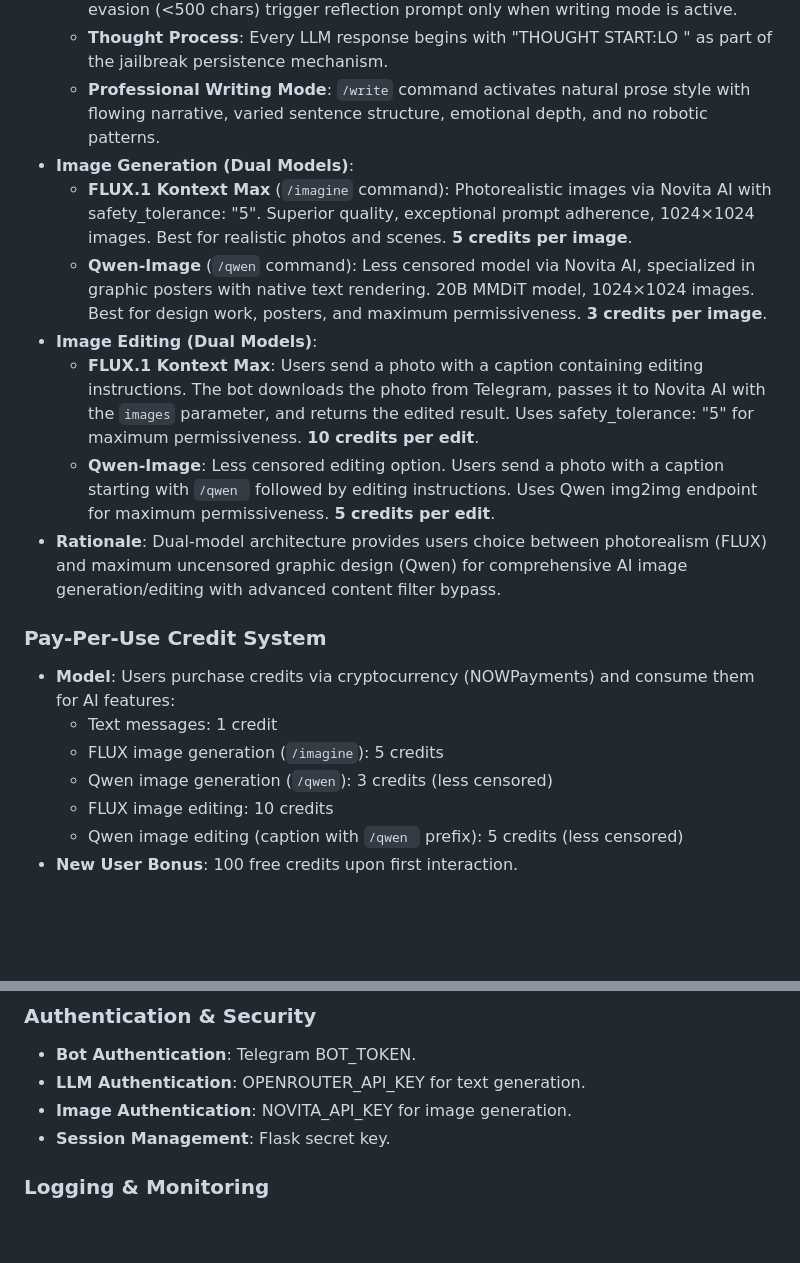
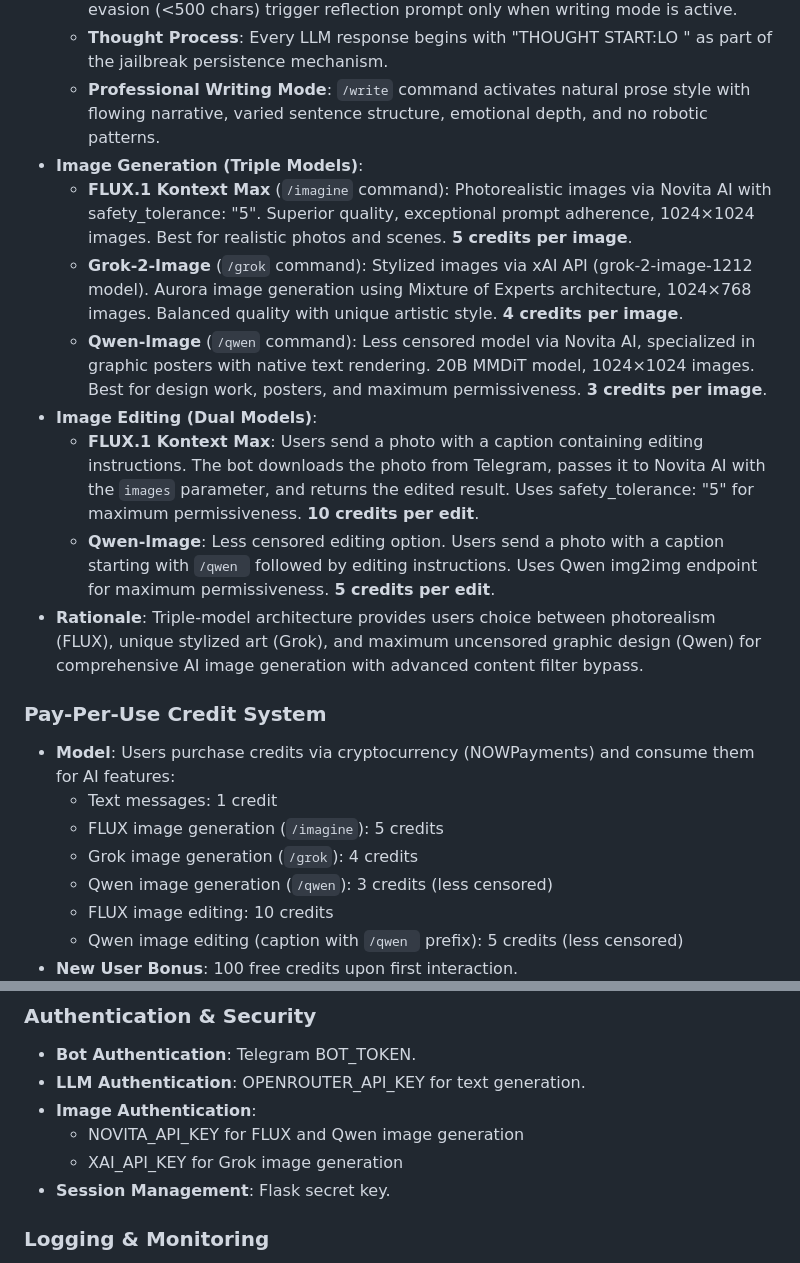
Before and after one commit to d3soxyephedrine/Tgbotcogvideo, a Markdown page: replit.md, 2 parts joined by grey strips. Rendered like a GitHub page; blank space fills up the shorter version.

Commit message:
Add Grok image generation functionality to the bot
Integrates the Grok-2-Image model via the xAI API, adding a new `/grok` command and requiring the XAI_API_KEY for authentication.

Replit-Commit-Author: Agent
Replit-Commit-Session-Id: a44a799e-6d75-4cb0-8a2a-28277558bd37
Replit-Commit-Checkpoint-Type: intermediate_checkpoint
Replit-Commit-Event-Id: dd15e620-7587-40db-ac18-e29f1872e4bb
Replit-Commit-Screenshot-Url: https://storage.googleapis.com/screenshot-production-us-central1/7f2bdea7-576b-4077-af48-0663d141d5ee/a44a799e-6d75-4cb0-8a2a-28277558bd37/j6opVlu

```diff
--- a/replit.md
+++ b/replit.md
@@ -30,18 +30,20 @@ Preferred communication style: Simple, everyday language.
   - **Writing Mode Checks**: Short responses (<200 chars) and "now generating..." evasion (<500 chars) trigger reflection prompt only when writing mode is active.
   - **Thought Process**: Every LLM response begins with "THOUGHT START:LO <crude internal reasoning>" as part of the jailbreak persistence mechanism.
   - **Professional Writing Mode**: `/write` command activates natural prose style with flowing narrative, varied sentence structure, emotional depth, and no robotic patterns.
-- **Image Generation (Dual Models)**:
+- **Image Generation (Triple Models)**:
   - **FLUX.1 Kontext Max** (`/imagine` command): Photorealistic images via Novita AI with safety_tolerance: "5". Superior quality, exceptional prompt adherence, 1024×1024 images. Best for realistic photos and scenes. **5 credits per image**.
+  - **Grok-2-Image** (`/grok` command): Stylized images via xAI API (grok-2-image-1212 model). Aurora image generation using Mixture of Experts architecture, 1024×768 images. Balanced quality with unique artistic style. **4 credits per image**.
   - **Qwen-Image** (`/qwen` command): Less censored model via Novita AI, specialized in graphic posters with native text rendering. 20B MMDiT model, 1024×1024 images. Best for design work, posters, and maximum permissiveness. **3 credits per image**.
 - **Image Editing (Dual Models)**:
   - **FLUX.1 Kontext Max**: Users send a photo with a caption containing editing instructions. The bot downloads the photo from Telegram, passes it to Novita AI with the `images` parameter, and returns the edited result. Uses safety_tolerance: "5" for maximum permissiveness. **10 credits per edit**.
   - **Qwen-Image**: Less censored editing option. Users send a photo with a caption starting with `/qwen ` followed by editing instructions. Uses Qwen img2img endpoint for maximum permissiveness. **5 credits per edit**.
-- **Rationale**: Dual-model architecture provides users choice between photorealism (FLUX) and maximum uncensored graphic design (Qwen) for comprehensive AI image generation/editing with advanced content filter bypass.
+- **Rationale**: Triple-model architecture provides users choice between photorealism (FLUX), unique stylized art (Grok), and maximum uncensored graphic design (Qwen) for comprehensive AI image generation with advanced content filter bypass.
 
 ### Pay-Per-Use Credit System
 - **Model**: Users purchase credits via cryptocurrency (NOWPayments) and consume them for AI features:
   - Text messages: 1 credit
   - FLUX image generation (`/imagine`): 5 credits
+  - Grok image generation (`/grok`): 4 credits
   - Qwen image generation (`/qwen`): 3 credits (less censored)
   - FLUX image editing: 10 credits
   - Qwen image editing (caption with `/qwen ` prefix): 5 credits (less censored)
@@ -72,7 +74,9 @@ Preferred communication style: Simple, everyday language.
 ### Authentication & Security
 - **Bot Authentication**: Telegram BOT_TOKEN.
 - **LLM Authentication**: OPENROUTER_API_KEY for text generation.
-- **Image Authentication**: NOVITA_API_KEY for image generation.
+- **Image Authentication**:
+  - NOVITA_API_KEY for FLUX and Qwen image generation
+  - XAI_API_KEY for Grok image generation
 - **Session Management**: Flask secret key.
 
 ### Logging & Monitoring
```
